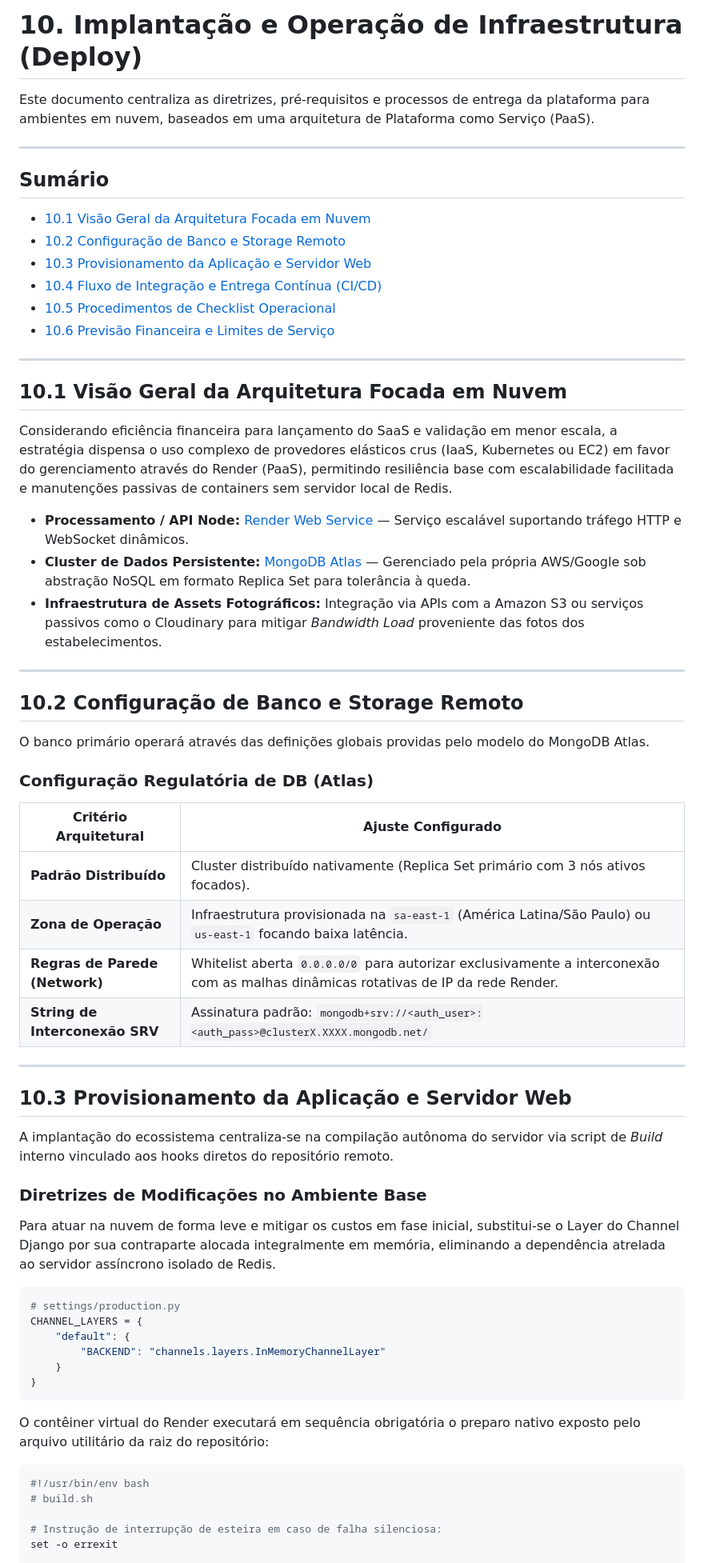
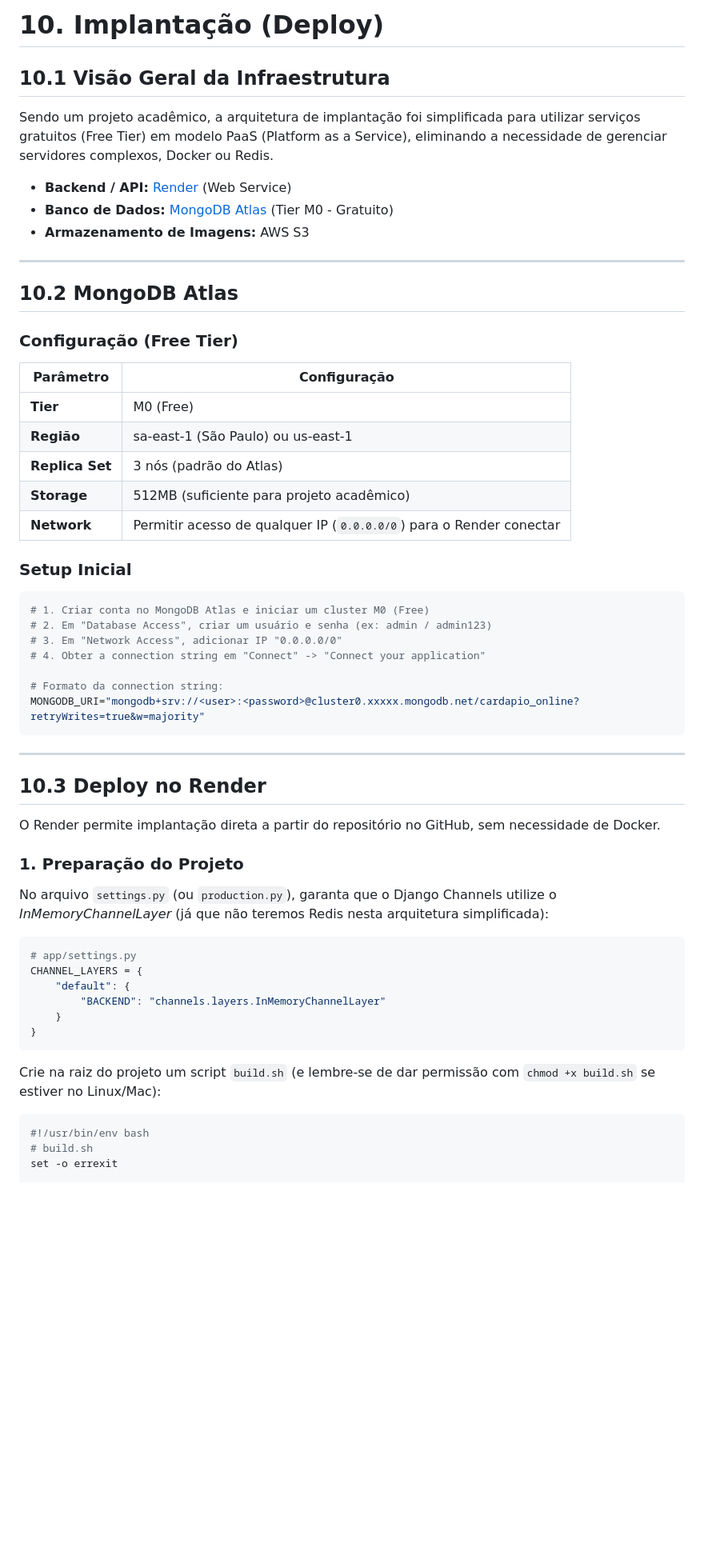
Before and after one commit to FABIOARGEL/cardapio-online, a Markdown page: docs/10-implantacao.md, the part around one of its changes. Shown at 80% size. GitHub-like rendering; blank space fills up the shorter version.

````diff
--- a/docs/10-implantacao.md
+++ b/docs/10-implantacao.md
@@ -1,55 +1,51 @@
-# 10. Implantação e Operação de Infraestrutura (Deploy)
+# 10. Implantação (Deploy)
 
-Este documento centraliza as diretrizes, pré-requisitos e processos de entrega da plataforma para ambientes em nuvem, baseados em uma arquitetura de Plataforma como Serviço (PaaS).
+## 10.1 Visão Geral da Infraestrutura
+
+Sendo um projeto acadêmico, a arquitetura de implantação foi simplificada para utilizar serviços gratuitos (Free Tier) em modelo PaaS (Platform as a Service), eliminando a necessidade de gerenciar servidores complexos, Docker ou Redis.
+
+* **Backend / API:** [Render](https://render.com/) (Web Service)
+* **Banco de Dados:** [MongoDB Atlas](https://www.mongodb.com/cloud/atlas) (Tier M0 - Gratuito)
+* **Armazenamento de Imagens:**  AWS S3
 
 ---
 
-## Sumário
+## 10.2 MongoDB Atlas
 
-- [10.1 Visão Geral da Arquitetura Focada em Nuvem](#101-visão-geral-da-arquitetura-focada-em-nuvem)
-- [10.2 Configuração de Banco e Storage Remoto](#102-configuração-de-banco-e-storage-remoto)
-- [10.3 Provisionamento da Aplicação e Servidor Web](#103-provisionamento-da-aplicação-e-servidor-web)
-- [10.4 Fluxo de Integração e Entrega Contínua (CI/CD)](#104-fluxo-de-integração-e-entrega-contínua-cicd)
-- [10.5 Procedimentos de Checklist Operacional](#105-procedimentos-de-checklist-operacional)
-- [10.6 Previsão Financeira e Limites de Serviço](#106-previsão-financeira-e-limites-de-serviço)
+### Configuração (Free Tier)
+
+| Parâmetro | Configuração |
+|---|---|
+| **Tier** | M0 (Free) |
+| **Região** | sa-east-1 (São Paulo) ou us-east-1 |
+| **Replica Set** | 3 nós (padrão do Atlas) |
+| **Storage** | 512MB (suficiente para projeto acadêmico) |
+| **Network** | Permitir acesso de qualquer IP (`0.0.0.0/0`) para o Render conectar |
+
+### Setup Inicial
+
+```bash
+# 1. Criar conta no MongoDB Atlas e iniciar um cluster M0 (Free)
+# 2. Em "Database Access", criar um usuário e senha (ex: admin / admin123)
+# 3. Em "Network Access", adicionar IP "0.0.0.0/0"
+# 4. Obter a connection string em "Connect" -> "Connect your application"
+
+# Formato da connection string:
+MONGODB_URI="mongodb+srv://<user>:<password>@cluster0.xxxxx.mongodb.net/cardapio_online?retryWrites=true&w=majority"
+```
 
 ---
 
-## 10.1 Visão Geral da Arquitetura Focada em Nuvem
+## 10.3 Deploy no Render
 
-Considerando eficiência financeira para lançamento do SaaS e validação em menor escala, a estratégia dispensa o uso complexo de provedores elásticos crus (IaaS, Kubernetes ou EC2) em favor do gerenciamento através do Render (PaaS), permitindo resiliência base com escalabilidade facilitada e manutenções passivas de containers sem servidor local de Redis.
+O Render permite implantação direta a partir do repositório no GitHub, sem necessidade de Docker.
 
-* **Processamento / API Node:** [Render Web Service](https://render.com/) — Serviço escalável suportando tráfego HTTP e WebSocket dinâmicos.
-* **Cluster de Dados Persistente:** [MongoDB Atlas](https://www.mongodb.com/) — Gerenciado pela própria AWS/Google sob abstração NoSQL em formato Replica Set para tolerância à queda.
-* **Infraestrutura de Assets Fotográficos:** Integração via APIs com a Amazon S3 ou serviços passivos como o Cloudinary para mitigar *Bandwidth Load* proveniente das fotos dos estabelecimentos.
+### 1. Preparação do Projeto
 
----
-
-## 10.2 Configuração de Banco e Storage Remoto
-
-O banco primário operará através das definições globais providas pelo modelo do MongoDB Atlas.
-
-### Configuração Regulatória de DB (Atlas)
-
-| Critério Arquitetural | Ajuste Configurado |
-| --- | --- |
-| **Padrão Distribuído** | Cluster distribuído nativamente (Replica Set primário com 3 nós ativos focados). |
-| **Zona de Operação** | Infraestrutura provisionada na `sa-east-1` (América Latina/São Paulo) ou `us-east-1` focando baixa latência. |
-| **Regras de Parede (Network)** | Whitelist aberta `0.0.0.0/0` para autorizar exclusivamente a interconexão com as malhas dinâmicas rotativas de IP da rede Render. |
-| **String de Interconexão SRV** | Assinatura padrão: `mongodb+srv://<auth_user>:<auth_pass>@clusterX.XXXX.mongodb.net/` |
-
----
-
-## 10.3 Provisionamento da Aplicação e Servidor Web
-
-A implantação do ecossistema centraliza-se na compilação autônoma do servidor via script de *Build* interno vinculado aos hooks diretos do repositório remoto.
-
-### Diretrizes de Modificações no Ambiente Base
-
-Para atuar na nuvem de forma leve e mitigar os custos em fase inicial, substitui-se o Layer do Channel Django por sua contraparte alocada integralmente em memória, eliminando a dependência atrelada ao servidor assíncrono isolado de Redis.
+No arquivo `settings.py` (ou `production.py`), garanta que o Django Channels utilize o *InMemoryChannelLayer* (já que não teremos Redis nesta arquitetura simplificada):
 
 ```python
-# settings/production.py
+# app/settings.py
 CHANNEL_LAYERS = {
     "default": {
         "BACKEND": "channels.layers.InMemoryChannelLayer"
@@ -57,12 +53,9 @@ CHANNEL_LAYERS = {
 }
 ```
 
-O contêiner virtual do Render executará em sequência obrigatória o preparo nativo exposto pelo arquivo utilitário da raiz do repositório:
-
+Crie na raiz do projeto um script `build.sh` (e lembre-se de dar permissão com `chmod +x build.sh` se estiver no Linux/Mac):
 ```bash
 #!/usr/bin/env bash
 # build.sh
-
-# Instrução de interrupção de esteira em caso de falha silenciosa:
 set -o errexit
 
````
Also changed, not shown: other parts of docs/10-implantacao.md (+41 -38 lines).
